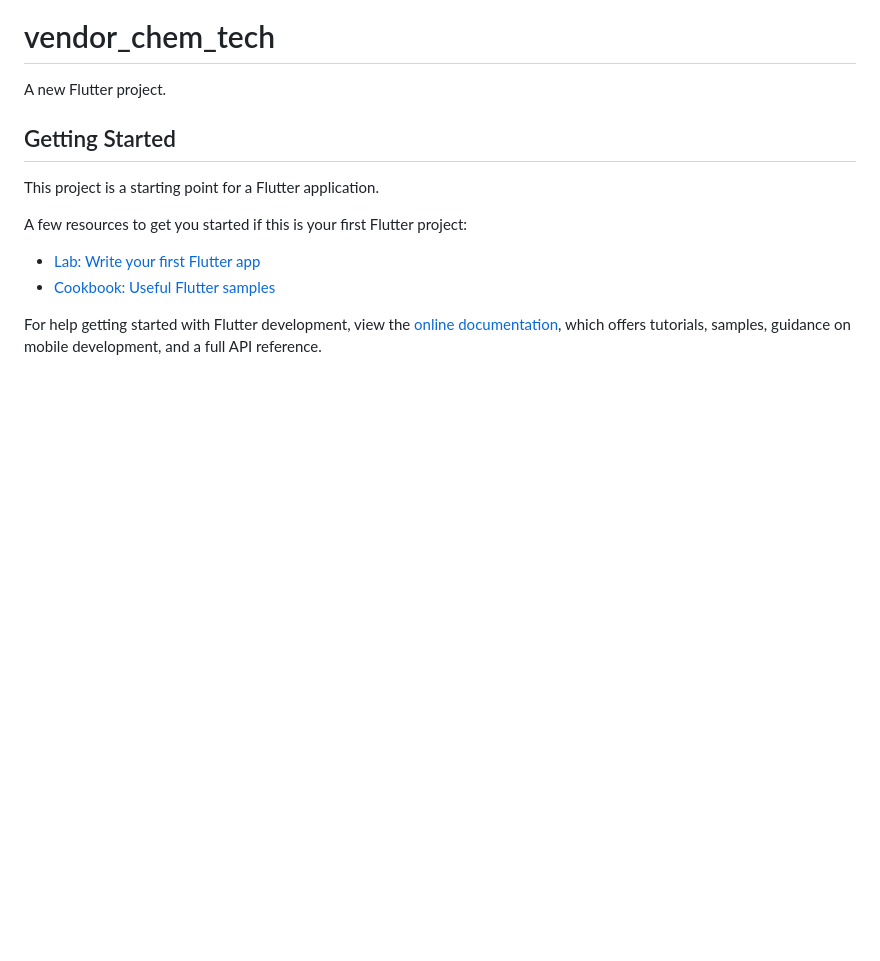
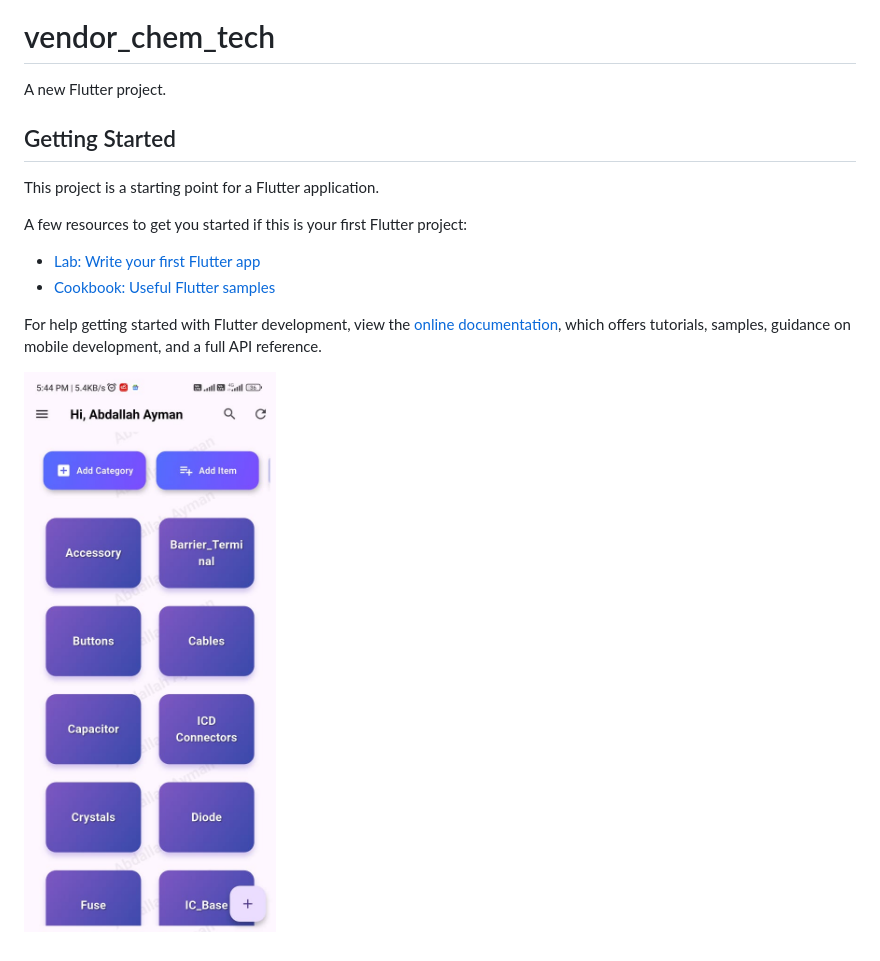
Before and after one commit to AbdallahMedo/VEndor, a Markdown page: README.md, the part around the change. GitHub-like rendering; pictures changed too: pics/admin.jpeg (added); blank space fills up the shorter version.

Commit message:
test readme

```diff
--- a/README.md
+++ b/README.md
@@ -14,3 +14,6 @@ A few resources to get you started if this is your first Flutter project:
 For help getting started with Flutter development, view the
 [online documentation](https://docs.flutter.dev/), which offers tutorials,
 samples, guidance on mobile development, and a full API reference.
+
+
+![test](/pics/admin.jpeg "test")
```
